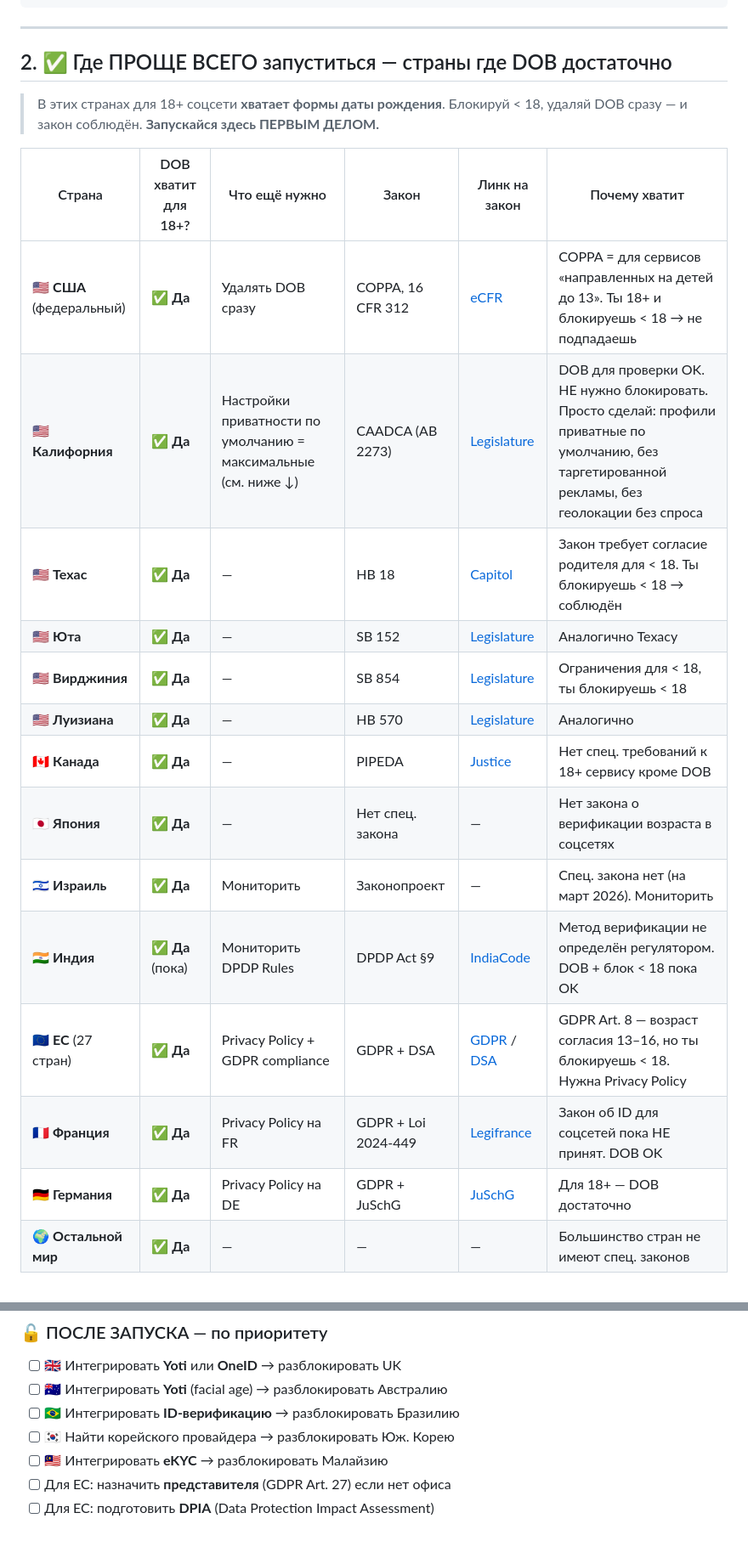
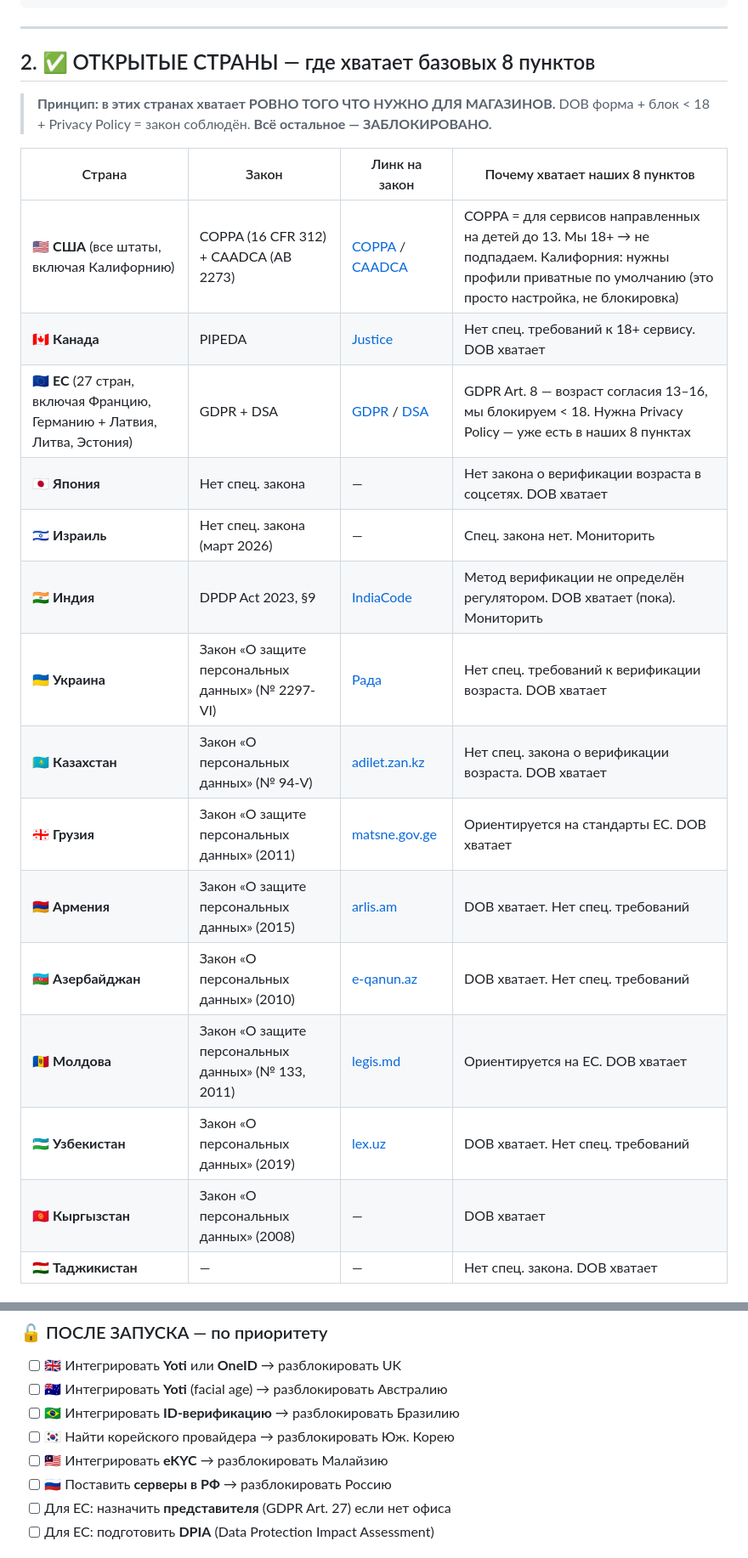
Before and after one commit to BasinMaria/Age-verification-, a Markdown page: COMPLIANCE.md, 2 parts joined by grey strips. Shown at 85% size. GitHub-like rendering.

```diff
--- a/COMPLIANCE.md
+++ b/COMPLIANCE.md
@@ -94,26 +94,27 @@
 
 ---
 
-## 2. ✅ Где ПРОЩЕ ВСЕГО запуститься — страны где DOB достаточно
+## 2. ✅ ОТКРЫТЫЕ СТРАНЫ — где хватает базовых 8 пунктов
 
-> В этих странах для 18+ соцсети **хватает формы даты рождения**.
-> Блокируй < 18, удаляй DOB сразу — и закон соблюдён.
-> **Запускайся здесь ПЕРВЫМ ДЕЛОМ.**
+> **Принцип: в этих странах хватает РОВНО ТОГО ЧТО НУЖНО ДЛЯ МАГАЗИНОВ.**
+> DOB форма + блок < 18 + Privacy Policy = закон соблюдён.
+> **Всё остальное — ЗАБЛОКИРОВАНО.**
 
-| Страна | DOB хватит для 18+? | Что ещё нужно | Закон | Линк на закон | Почему хватит |
-|---|---|---|---|---|---|
-| 🇺🇸 **США** (федеральный) | ✅ **Да** | Удалять DOB сразу | COPPA, 16 CFR 312 | [eCFR](https://www.ecfr.gov/current/title-16/chapter-I/subchapter-C/part-312) | COPPA = для сервисов «направленных на детей до 13». Ты 18+ и блокируешь < 18 → не подпадаешь |
-| 🇺🇸 **Калифорния** | ✅ **Да** | Настройки приватности по умолчанию = максимальные (см. ниже ↓) | CAADCA (AB 2273) | [Legislature](https://leginfo.legislature.ca.gov/faces/billNavClient.xhtml?bill_id=202120220AB2273) | DOB для проверки OK. НЕ нужно блокировать. Просто сделай: профили приватные по умолчанию, без таргетированной рекламы, без геолокации без спроса |
-| 🇺🇸 **Техас** | ✅ **Да** | — | HB 18 | [Capitol](https://capitol.texas.gov/BillLookup/History.aspx?LegSess=88R&Bill=HB18) | Закон требует согласие родителя для < 18. Ты блокируешь < 18 → соблюдён |
-| 🇺🇸 **Юта** | ✅ **Да** | — | SB 152 | [Legislature](https://le.utah.gov/~2023/bills/static/SB0152.html) | Аналогично Техасу |
-| 🇺🇸 **Вирджиния** | ✅ **Да** | — | SB 854 | [Legislature](https://lis.virginia.gov/bill-details/20251/SB854) | Ограничения для < 18, ты блокируешь < 18 |
-| 🇺🇸 **Луизиана** | ✅ **Да** | — | HB 570 | [Legislature](https://www.legis.la.gov/legis/BillInfo.aspx?s=25RS&b=HB570) | Аналогично |
-| 🇨🇦 **Канада** | ✅ **Да** | — | PIPEDA | [Justice](https://laws-lois.justice.gc.ca/eng/acts/p-8.6/) | Нет спец. требований к 18+ сервису кроме DOB |
-| 🇯🇵 **Япония** | ✅ **Да** | — | Нет спец. закона | — | Нет закона о верификации возраста в соцсетях |
-| 🇮🇱 **Израиль** | ✅ **Да** | Мониторить | Законопроект | — | Спец. закона нет (на март 2026). Мониторить |
-| 🇮🇳 **Индия** | ✅ **Да** (пока) | Мониторить DPDP Rules | DPDP Act §9 | [IndiaCode](https://www.indiacode.nic.in/bitstream/123456789/22037/1/a2023-22.pdf) | Метод верификации не определён регулятором. DOB + блок < 18 пока OK |
-| 🇪🇺 **ЕС** (27 стран) | ✅ **Да** | Privacy Policy + GDPR compliance | GDPR + DSA | [GDPR](https://gdpr-info.eu/) / [DSA](https://eur-lex.europa.eu/eli/reg/2022/2065/oj) | GDPR Art. 8 — возраст согласия 13–16, но ты блокируешь < 18. Нужна Privacy Policy |
-| 🇫🇷 **Франция** | ✅ **Да** | Privacy Policy на FR | GDPR + Loi 2024-449 | [Legifrance](https://www.legifrance.gouv.fr/jorf/id/JORFTEXT000049563651) | Закон об ID для соцсетей пока НЕ принят. DOB OK |
-| 🇩🇪 **Германия** | ✅ **Да** | Privacy Policy на DE | GDPR + JuSchG | [JuSchG](https://www.gesetze-im-internet.de/juschg/) | Для 18+ — DOB достаточно |
-| 🌍 **Остальной мир** | ✅ **Да** | — | — | — | Большинство стран не имеют спец. законов |
+| Страна | Закон | Линк на закон | Почему хватает наших 8 пунктов |
+|---|---|---|---|
+| 🇺🇸 **США** (все штаты, включая Калифорнию) | COPPA (16 CFR 312) + CAADCA (AB 2273) | [COPPA](https://www.ecfr.gov/current/title-16/chapter-I/subchapter-C/part-312) / [CAADCA](https://leginfo.legislature.ca.gov/faces/billNavClient.xhtml?bill_id=202120220AB2273) | COPPA = для сервисов направленных на детей до 13. Мы 18+ → не подпадаем. Калифорния: нужны профили приватные по умолчанию (это просто настройка, не блокировка) |
+| 🇨🇦 **Канада** | PIPEDA | [Justice](https://laws-lois.justice.gc.ca/eng/acts/p-8.6/) | Нет спец. требований к 18+ сервису. DOB хватает |
+| 🇪🇺 **ЕС** (27 стран, включая Францию, Германию + Латвия, Литва, Эстония) | GDPR + DSA | [GDPR](https://gdpr-info.eu/) / [DSA](https://eur-lex.europa.eu/eli/reg/2022/2065/oj) | GDPR Art. 8 — возраст согласия 13–16, мы блокируем < 18. Нужна Privacy Policy — уже есть в наших 8 пунктах |
+| 🇯🇵 **Япония** | Нет спец. закона | — | Нет закона о верификации возраста в соцсетях. DOB хватает |
+| 🇮🇱 **Израиль** | Нет спец. закона (март 2026) | — | Спец. закона нет. Мониторить |
+| 🇮🇳 **Индия** | DPDP Act 2023, §9 | [IndiaCode](https://www.indiacode.nic.in/bitstream/123456789/22037/1/a2023-22.pdf) | Метод верификации не определён регулятором. DOB хватает (пока). Мониторить |
+| 🇺🇦 **Украина** | Закон «О защите персональных данных» (№ 2297-VI) | [Рада](https://zakon.rada.gov.ua/laws/show/2297-17) | Нет спец. требований к верификации возраста. DOB хватает |
+| 🇰🇿 **Казахстан** | Закон «О персональных данных» (№ 94-V) | [adilet.zan.kz](https://adilet.zan.kz/rus/docs/Z1300000094) | Нет спец. закона о верификации возраста. DOB хватает |
+| 🇬🇪 **Грузия** | Закон «О защите персональных данных» (2011) | [matsne.gov.ge](https://matsne.gov.ge/en/document/view/1561437) | Ориентируется на стандарты ЕС. DOB хватает |
+| 🇦🇲 **Армения** | Закон «О защите персональных данных» (2015) | [arlis.am](https://www.arlis.am/documentview.aspx?docID=98818) | DOB хватает. Нет спец. требований |
+| 🇦🇿 **Азербайджан** | Закон «О персональных данных» (2010) | [e-qanun.az](https://e-qanun.az/framework/19957) | DOB хватает. Нет спец. требований |
+| 🇲🇩 **Молдова** | Закон «О защите персональных данных» (№ 133, 2011) | [legis.md](https://www.legis.md/cautare/getResults?doc_id=110584) | Ориентируется на ЕС. DOB хватает |
+| 🇺🇿 **Узбекистан** | Закон «О персональных данных» (2019) | [lex.uz](https://lex.uz/docs/4396428) | DOB хватает. Нет спец. требований |
+| 🇰🇬 **Кыргызстан** | Закон «О персональных данных» (2008) | — | DOB хватает |
+| 🇹🇯 **Таджикистан** | — | — | Нет спец. закона. DOB хватает |
 
@@ -690,6 +754,7 @@ function authMiddleware(req, res, next) {
 - [ ] 🇧🇷 Интегрировать **ID-верификацию** → разблокировать Бразилию
 - [ ] 🇰🇷 Найти корейского провайдера → разблокировать Юж. Корею
 - [ ] 🇲🇾 Интегрировать **eKYC** → разблокировать Малайзию
+- [ ] 🇷🇺 Поставить **серверы в РФ** → разблокировать Россию
 - [ ] Для ЕС: назначить **представителя** (GDPR Art. 27) если нет офиса
 - [ ] Для ЕС: подготовить **DPIA** (Data Protection Impact Assessment)
 
```
Also changed, not shown: other parts of COMPLIANCE.md (+137 -60 lines).
